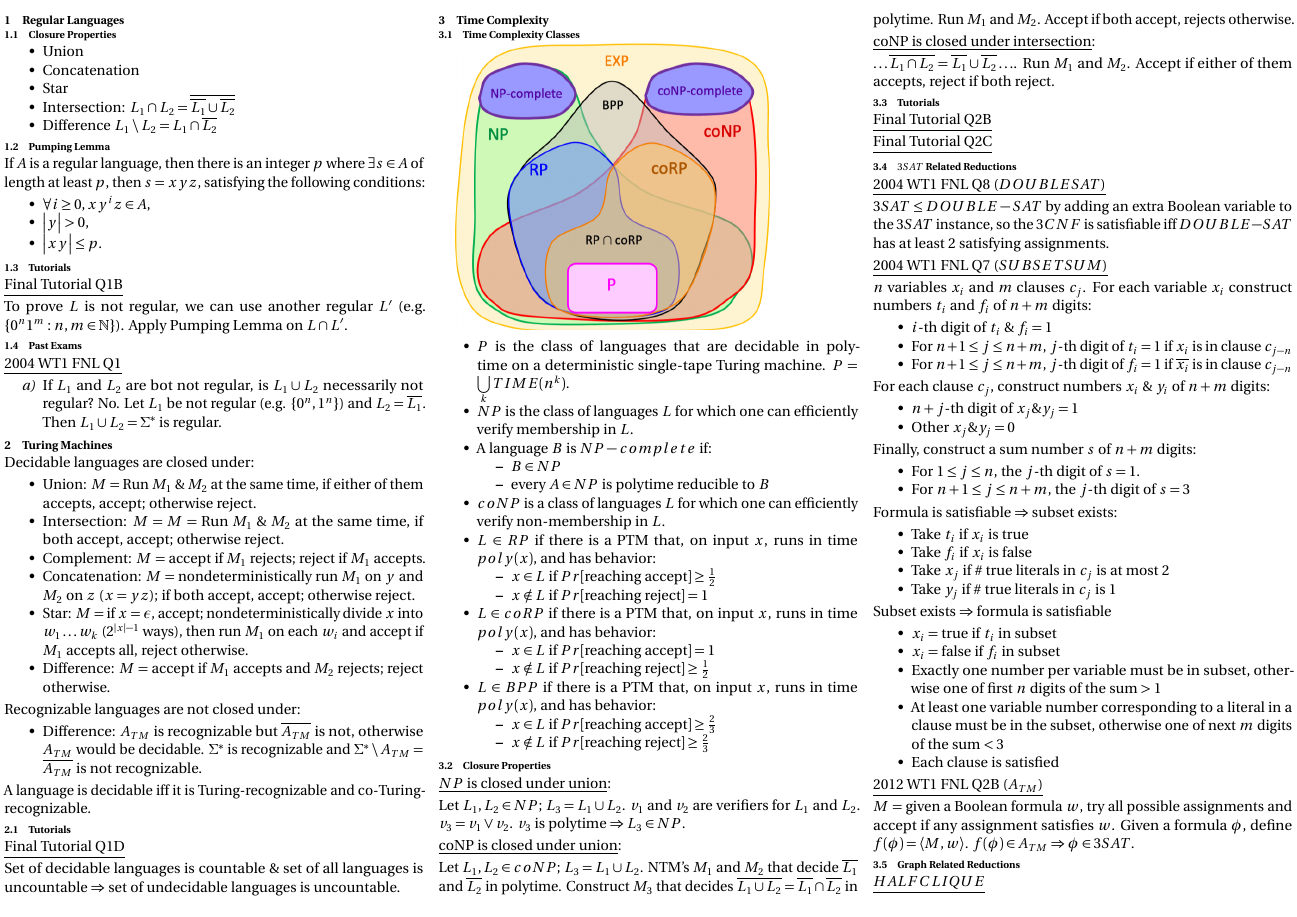
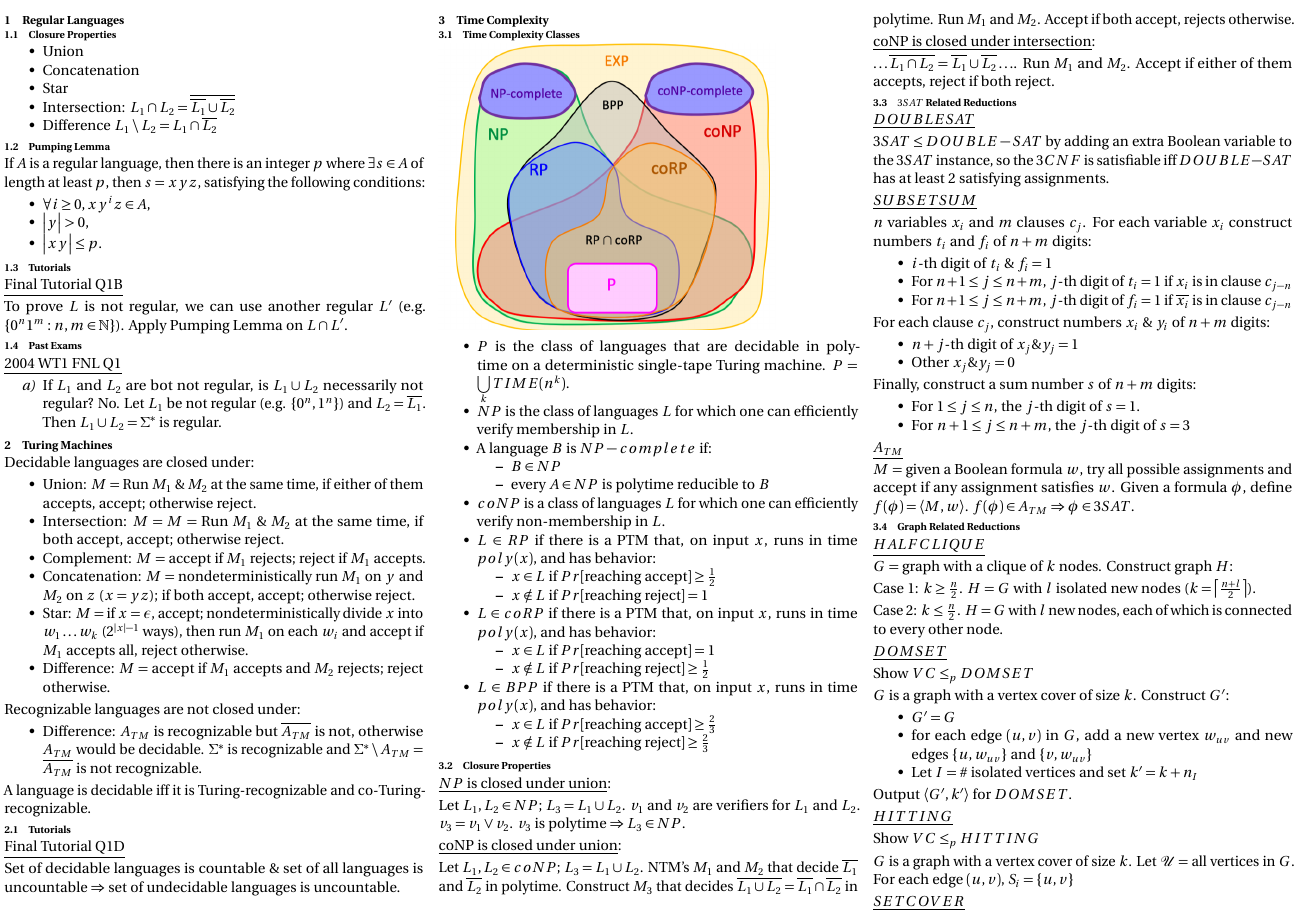
Before and after one commit to algobot76/cpsc421-cheatsheet, a LaTeX document (main.tex): page 1 of 2. Compiled offline with pdfLaTeX.

Commit message:
3.3: code cleanup

```diff
--- a/main.tex
+++ b/main.tex
@@ -146,12 +146,8 @@ $\ldots \overline{L_1 \cap L_2} = \overline{L_1} \cup \overline{L_2} \ldots$. Ru
 
 % TODO: coNP is closed under concatenation, complement, etc.
 
-\subsection{Tutorials}
-
-\underline{Final Tutorial Q2B}
 % TODO: Final Tutorial Q2B
 
-\underline{Final Tutorial Q2C}
 % TODO: Final Tutorial Q2C
 
 % TODO: 2012 WT1 FNL Q4
@@ -160,11 +156,13 @@ $\ldots \overline{L_1 \cap L_2} = \overline{L_1} \cup \overline{L_2} \ldots$. Ru
 
 \subsection{$3SAT$ Related Reductions}
 
-\underline{2004 WT1 FNL Q8 ($DOUBLESAT$)}
+% 2004 WT1 FNL Q8
+\underline{$DOUBLESAT$}
 
 $3SAT \leq DOUBLE-SAT$ by adding an extra Boolean variable to the $3SAT$ instance, so the $3CNF$ is satisfiable iff $DOUBLE-SAT$ has at least 2 satisfying assignments.
 
-\underline{2004 WT1 FNL Q7 ($SUBSETSUM$)}
+% 2004 WT1 FNL Q7
+\underline{$SUBSETSUM$}
 
 $n$ variables $x_i$ and $m$ clauses $c_j$. For each variable $x_i$ construct numbers $t_i$ and $f_i$ of $n + m$ digits:
 
@@ -188,26 +186,27 @@ Finally, construct a sum number $s$ of $n + m$ digits:
     \item For $n + 1 \leq j \leq n + m$, the $j$-th digit of $s = 3$
 \end{itemize}
 
-Formula is satisfiable $\Rightarrow$ subset exists:
+% Formula is satisfiable $\Rightarrow$ subset exists:
 
-\begin{itemize}
-    \item Take $t_i$ if $x_i$ is true
-    \item Take $f_i$ if $x_i$ is false
-    \item Take $x_j$ if \# true literals in $c_j$ is at most 2
-    \item Take $y_j$ if \# true literals in $c_j$ is 1
-\end{itemize}
+% \begin{itemize}
+%     \item Take $t_i$ if $x_i$ is true
+%     \item Take $f_i$ if $x_i$ is false
+%     \item Take $x_j$ if \# true literals in $c_j$ is at most 2
+%     \item Take $y_j$ if \# true literals in $c_j$ is 1
+% \end{itemize}
 
-Subset exists $\Rightarrow$ formula is satisfiable
+% Subset exists $\Rightarrow$ formula is satisfiable
 
-\begin{itemize}
-    \item $x_i = $ true if $t_i$ in subset
-    \item $x_i = $ false if $f_i$ in subset
-    \item Exactly one number per variable must be in subset, otherwise one of first $n$ digits of the sum $ > 1$
-    \item At least one variable number corresponding to a literal in a clause must be in the subset, otherwise one of next $m$ digits of the sum $< 3$
-    \item Each clause is satisfied
-\end{itemize}
+% \begin{itemize}
+%     \item $x_i = $ true if $t_i$ in subset
+%     \item $x_i = $ false if $f_i$ in subset
+%     \item Exactly one number per variable must be in subset, otherwise one of first $n$ digits of the sum $ > 1$
+%     \item At least one variable number corresponding to a literal in a clause must be in the subset, otherwise one of next $m$ digits of the sum $< 3$
+%     \item Each clause is satisfied
+% \end{itemize}
 
-\underline{2012 WT1 FNL Q2B ($A_{TM}$)}
+% 2012 WT1 FNL Q2B
+\underline{$A_{TM}$}
 
 $M$ = given a Boolean formula $w$, try all possible assignments and accept if any assignment satisfies $w$. Given a formula $\phi$, define $f(\phi) = \encoding{M, w}$. $f(\phi) \in A_{TM} \Rightarrow \phi \in 3SAT$.
 
```
